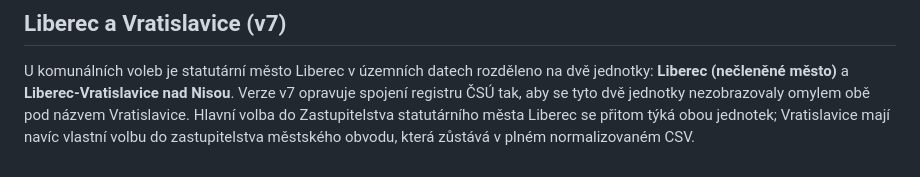
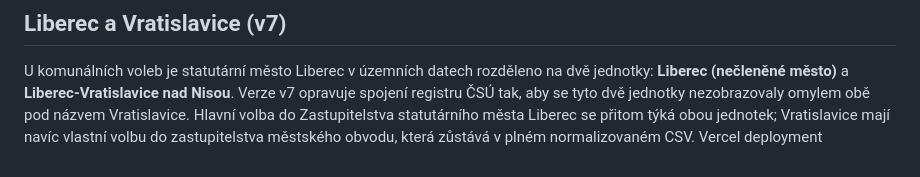
Before and after one commit to PragueGolem/Volebn-atlas-LBK, a Markdown page: README.md, the part around the change. Drawn GitHub-style.

```diff
--- a/README.md
+++ b/README.md
@@ -142,3 +142,4 @@ Projekt je záměrně deskriptivní: pracuje pouze s agregovanými veřejnými v
 ## Liberec a Vratislavice (v7)
 
 U komunálních voleb je statutární město Liberec v územních datech rozděleno na dvě jednotky: **Liberec (nečleněné město)** a **Liberec‑Vratislavice nad Nisou**. Verze v7 opravuje spojení registru ČSÚ tak, aby se tyto dvě jednotky nezobrazovaly omylem obě pod názvem Vratislavice. Hlavní volba do Zastupitelstva statutárního města Liberec se přitom týká obou jednotek; Vratislavice mají navíc vlastní volbu do zastupitelstva městského obvodu, která zůstává v plném normalizovaném CSV.
+Vercel deployment
```
